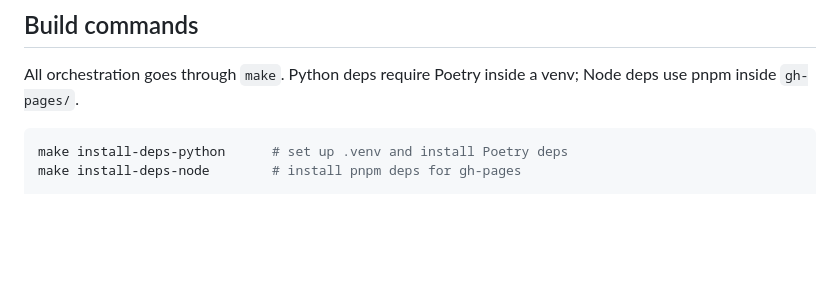
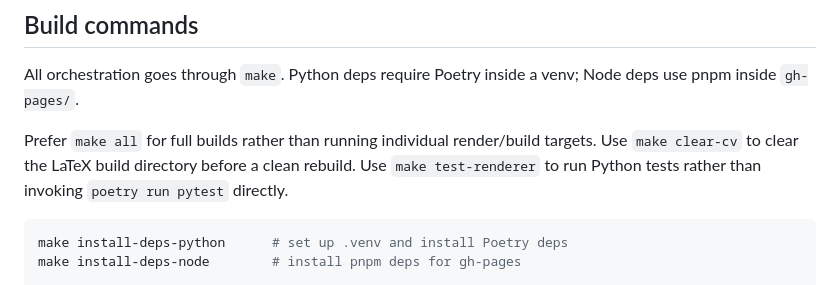
Before and after one commit to augarov/cv, a Markdown page: CLAUDE.md, the part around the change. Drawn GitHub-style; blank space fills up the shorter version.

Commit message:
document preferred make targets in CLAUDE.md
Co-Authored-By: Claude Sonnet 4.6 <noreply@anthropic.com>

````diff
--- a/CLAUDE.md
+++ b/CLAUDE.md
@@ -9,6 +9,8 @@ A CV/résumé generation system that reads structured data from `cv_data.yaml` a
 ## Build commands
 
 All orchestration goes through `make`. Python deps require Poetry inside a venv; Node deps use pnpm inside `gh-pages/`.
+
+Prefer `make all` for full builds rather than running individual render/build targets. Use `make clear-cv` to clear the LaTeX build directory before a clean rebuild. Use `make test-renderer` to run Python tests rather than invoking `poetry run pytest` directly.
 
 ```bash
 make install-deps-python      # set up .venv and install Poetry deps
````
